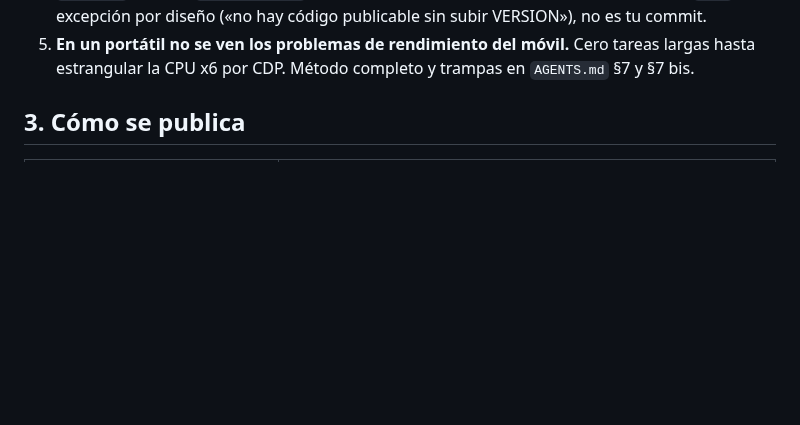
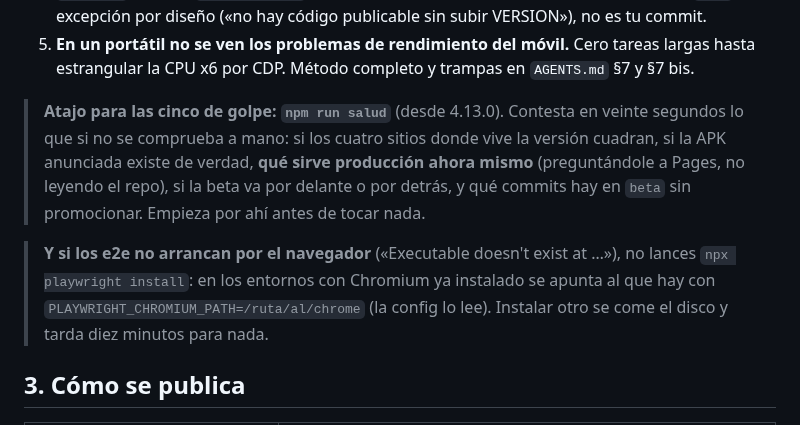
Before and after one commit to JuanjoAvila/Mi-Cartera, a Markdown page: EMPIEZA-AQUI.md, the part around the change. Rendered like a GitHub page; blank space fills up the shorter version.

Commit message:
docs(empieza-aqui): npm run salud como primer paso, y el navegador de los e2e
Las dos cosas con las que tropieza una sesión nueva y que ya no hace falta que
descubra: que hay un script que contesta de golpe el estado real del proyecto
(incluido qué sirve producción AHORA, que es el dato que no está en el repo), y
que si Playwright se queja del binario NO hay que instalar otro — se apunta al
que ya hay con PLAYWRIGHT_CHROMIUM_PATH, que la config lee.

Co-Authored-By: Claude Opus 5 <noreply@anthropic.com>

```diff
--- a/EMPIEZA-AQUI.md
+++ b/EMPIEZA-AQUI.md
@@ -28,6 +28,17 @@ tus arreglos ya pueden estar hechos, y tu bump de versión le BAJARÍA la versi
    Es la excepción por diseño («no hay código publicable sin subir VERSION»), no es tu commit.
 5. **En un portátil no se ven los problemas de rendimiento del móvil.** Cero tareas largas hasta
    estrangular la CPU x6 por CDP. Método completo y trampas en `AGENTS.md` §7 y §7 bis.
+
+> **Atajo para las cinco de golpe: `npm run salud`** (desde 4.13.0). Contesta en veinte segundos
+> lo que si no se comprueba a mano: si los cuatro sitios donde vive la versión cuadran, si la APK
+> anunciada existe de verdad, **qué sirve producción ahora mismo** (preguntándole a Pages, no
+> leyendo el repo), si la beta va por delante o por detrás, y qué commits hay en `beta` sin
+> promocionar. Empieza por ahí antes de tocar nada.
+
+> **Y si los e2e no arrancan por el navegador** («Executable doesn't exist at …»), no lances
+> `npx playwright install`: en los entornos con Chromium ya instalado se apunta al que hay con
+> `PLAYWRIGHT_CHROMIUM_PATH=/ruta/al/chrome` (la config lo lee). Instalar otro se come el disco y
+> tarda diez minutos para nada.
 
 ## 3. Cómo se publica
 
```
